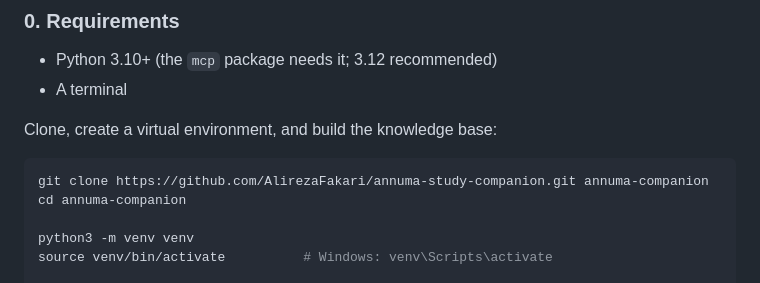
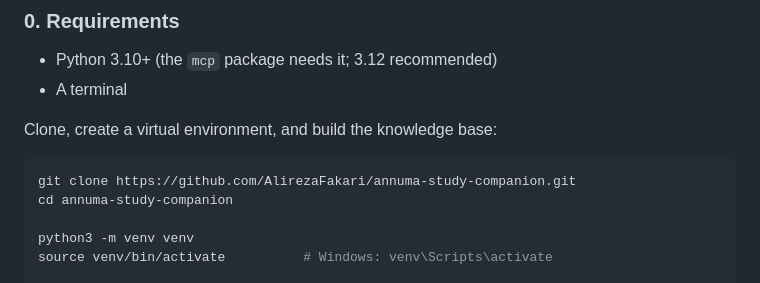
Before and after one commit to AlirezaFakari/annuma-study-companion, a Markdown page: README.md, the part around the change. GitHub-like rendering.

Commit message:
Fix README instructions for cloning repository

````diff
--- a/README.md
+++ b/README.md
@@ -103,8 +103,8 @@ annuma-study-companion/
 Clone, create a virtual environment, and build the knowledge base:
 
 ```bash
-git clone https://github.com/AlirezaFakari/annuma-study-companion.git annuma-companion
-cd annuma-companion
+git clone https://github.com/AlirezaFakari/annuma-study-companion.git
+cd annuma-study-companion
 
 python3 -m venv venv
 source venv/bin/activate          # Windows: venv\Scripts\activate
````
